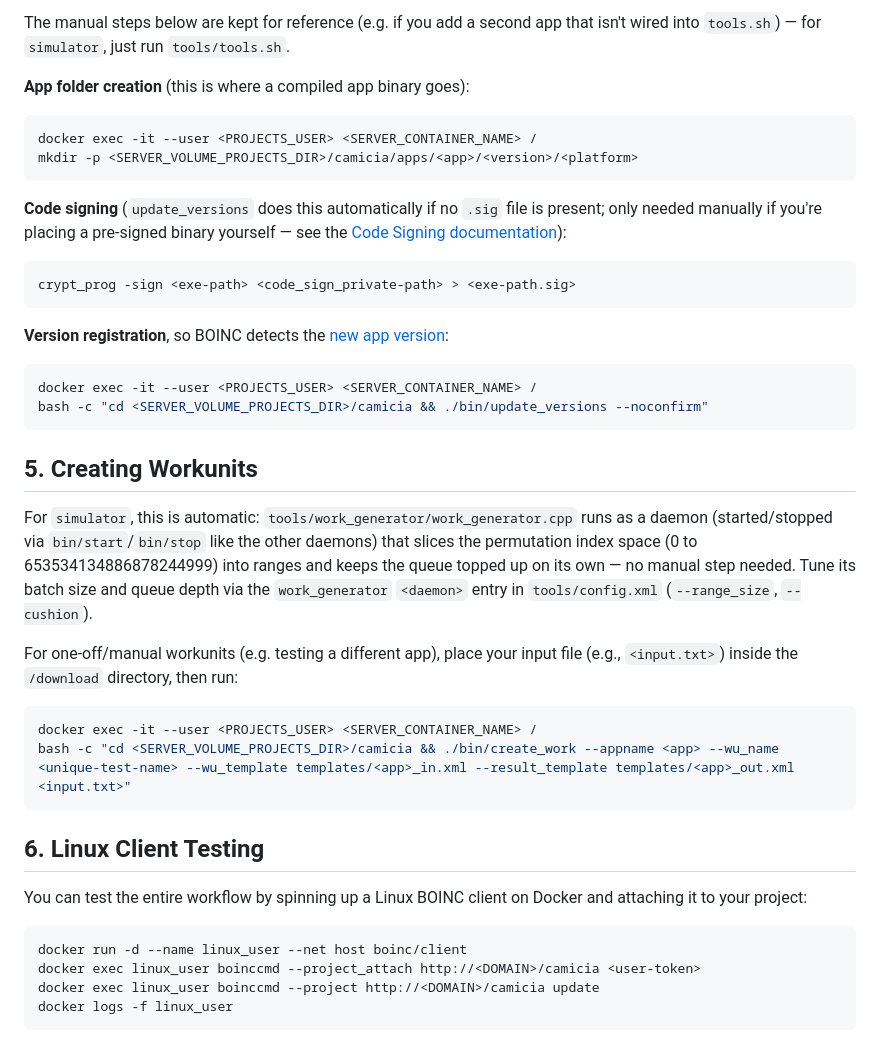
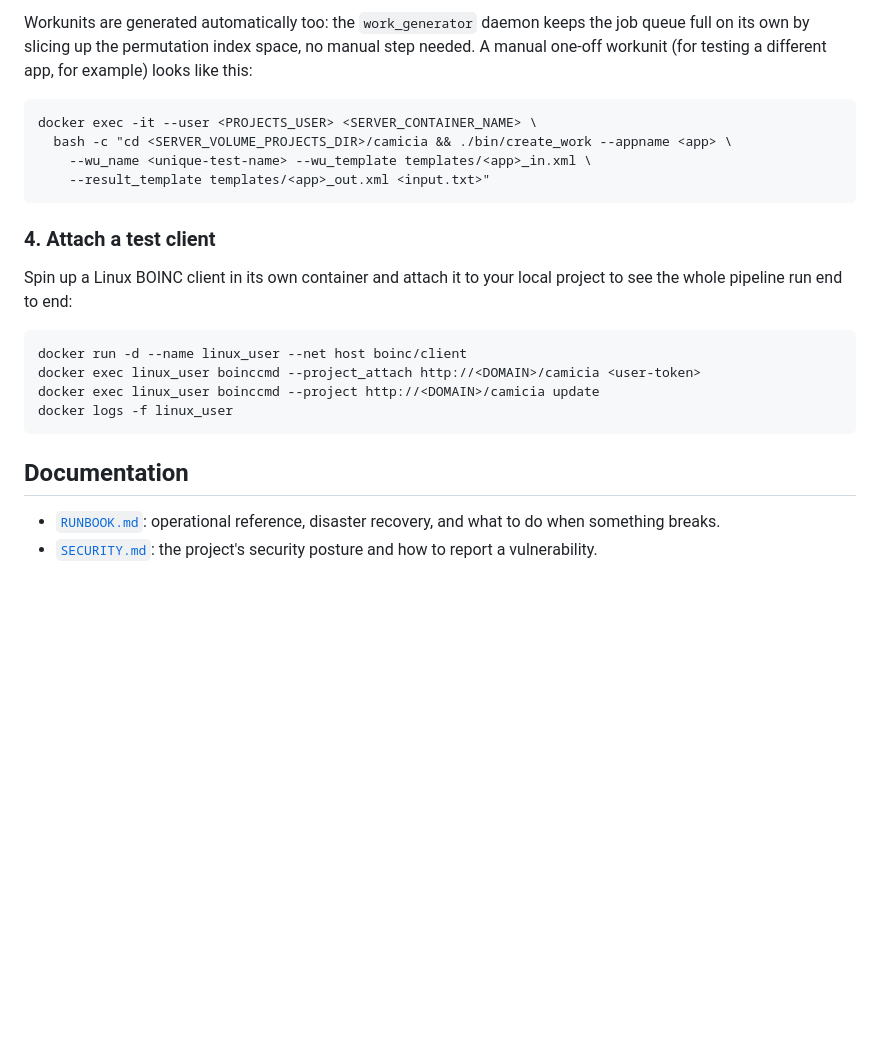
Before and after one commit to FraSanga/camicia, a Markdown page: README.md, the part around one of its changes. GitHub-like rendering; blank space fills up the shorter version.

````diff
--- a/README.md
+++ b/README.md
@@ -81,45 +96,19 @@ which is why the physical filename is version-qualified too.
 
-The manual steps below are kept for reference (e.g. if you add a second app that isn't wired into
-`tools.sh`) — for `simulator`, just run `tools/tools.sh`.
+Workunits are generated automatically too: the `work_generator` daemon keeps the job queue full on
+its own by slicing up the permutation index space, no manual step needed. A manual one-off workunit
+(for testing a different app, for example) looks like this:
 
-**App folder creation** (this is where a compiled app binary goes):
 ```bash
-docker exec -it --user <PROJECTS_USER> <SERVER_CONTAINER_NAME> /
-mkdir -p <SERVER_VOLUME_PROJECTS_DIR>/camicia/apps/<app>/<version>/<platform>
+docker exec -it --user <PROJECTS_USER> <SERVER_CONTAINER_NAME> \
+  bash -c "cd <SERVER_VOLUME_PROJECTS_DIR>/camicia && ./bin/create_work --appname <app> \
+    --wu_name <unique-test-name> --wu_template templates/<app>_in.xml \
+    --result_template templates/<app>_out.xml <input.txt>"
 ```
 
-**Code signing** (`update_versions` does this automatically if no `.sig` file is present; only needed
-manually if you're placing a pre-signed binary yourself — see the
-[Code Signing documentation](https://github.com/BOINC/boinc/wiki/CodeSigning)):
-```bash
-crypt_prog -sign <exe-path> <code_sign_private-path> > <exe-path.sig>
-```
+### 4. Attach a test client
 
-**Version registration**, so BOINC detects the [new app version](https://github.com/BOINC/boinc/wiki/AppVersionNew):
-```bash
-docker exec -it --user <PROJECTS_USER> <SERVER_CONTAINER_NAME> /
-bash -c "cd <SERVER_VOLUME_PROJECTS_DIR>/camicia && ./bin/update_versions --noconfirm"
-```
-
-## 5. Creating Workunits
-
-For `simulator`, this is automatic: `tools/work_generator/work_generator.cpp` runs as a daemon
-(started/stopped via `bin/start`/`bin/stop` like the other daemons) that slices the permutation index
-space (0 to 653534134886878244999) into ranges and keeps the queue topped up on its own — no manual
-step needed. Tune its batch size and queue depth via the `work_generator` `<daemon>` entry in
-`tools/config.xml` (`--range_size`, `--cushion`).
-
-For one-off/manual workunits (e.g. testing a different app), place your input file (e.g.,
-`<input.txt>`) inside the `/download` directory, then run:
-
-```bash
-docker exec -it --user <PROJECTS_USER> <SERVER_CONTAINER_NAME> /
-bash -c "cd <SERVER_VOLUME_PROJECTS_DIR>/camicia && ./bin/create_work --appname <app> --wu_name <unique-test-name> --wu_template templates/<app>_in.xml --result_template templates/<app>_out.xml <input.txt>"
-```
-
-## 6. Linux Client Testing
-
-You can test the entire workflow by spinning up a Linux BOINC client on Docker and attaching it to your project:
+Spin up a Linux BOINC client in its own container and attach it to your local project to see the
+whole pipeline run end to end:
 
 ```bash
 docker run -d --name linux_user --net host boinc/client
@@ -127,3 +116,9 @@ docker exec linux_user boinccmd --project_attach http://<DOMAIN>/camicia <user-t
 docker exec linux_user boinccmd --project http://<DOMAIN>/camicia update
 docker logs -f linux_user
 ```
+
+## Documentation
+
+- [`RUNBOOK.md`](RUNBOOK.md): operational reference, disaster recovery, and what to do when
+  something breaks.
+- [`SECURITY.md`](SECURITY.md): the project's security posture and how to report a vulnerability.
````
Also changed, not shown: other parts of README.md (+74 -59 lines), LINKS.md (deleted, +0 -17 lines).
